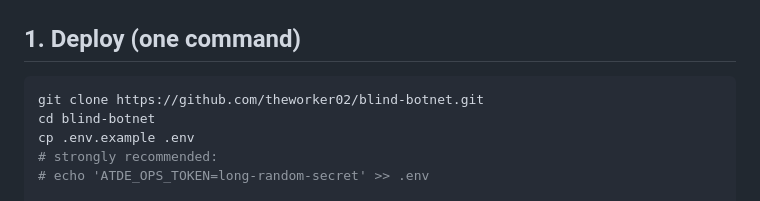
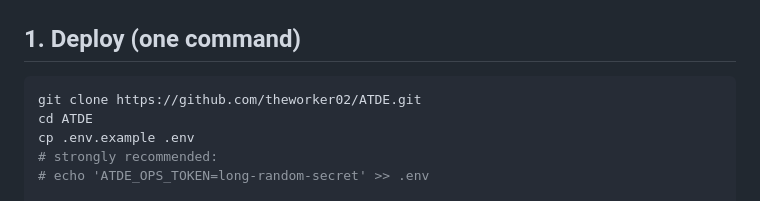
Before and after one commit to theworker02/ATDE, a Markdown page: docs/CATCH.md, the part around the change. GitHub-like rendering.

Commit message:
Update CATCH playbook clone URL to the ATDE repository.
Co-authored-by: Cursor <cursoragent@cursor.com>

````diff
--- a/docs/CATCH.md
+++ b/docs/CATCH.md
@@ -26,8 +26,8 @@ After a few high-severity hits from a public IP, ATDE can also apply a **local O
 ## 1. Deploy (one command)
 
 ```bash
-git clone https://github.com/theworker02/blind-botnet.git
-cd blind-botnet
+git clone https://github.com/theworker02/ATDE.git
+cd ATDE
 cp .env.example .env
 # strongly recommended:
 # echo 'ATDE_OPS_TOKEN=long-random-secret' >> .env
````
